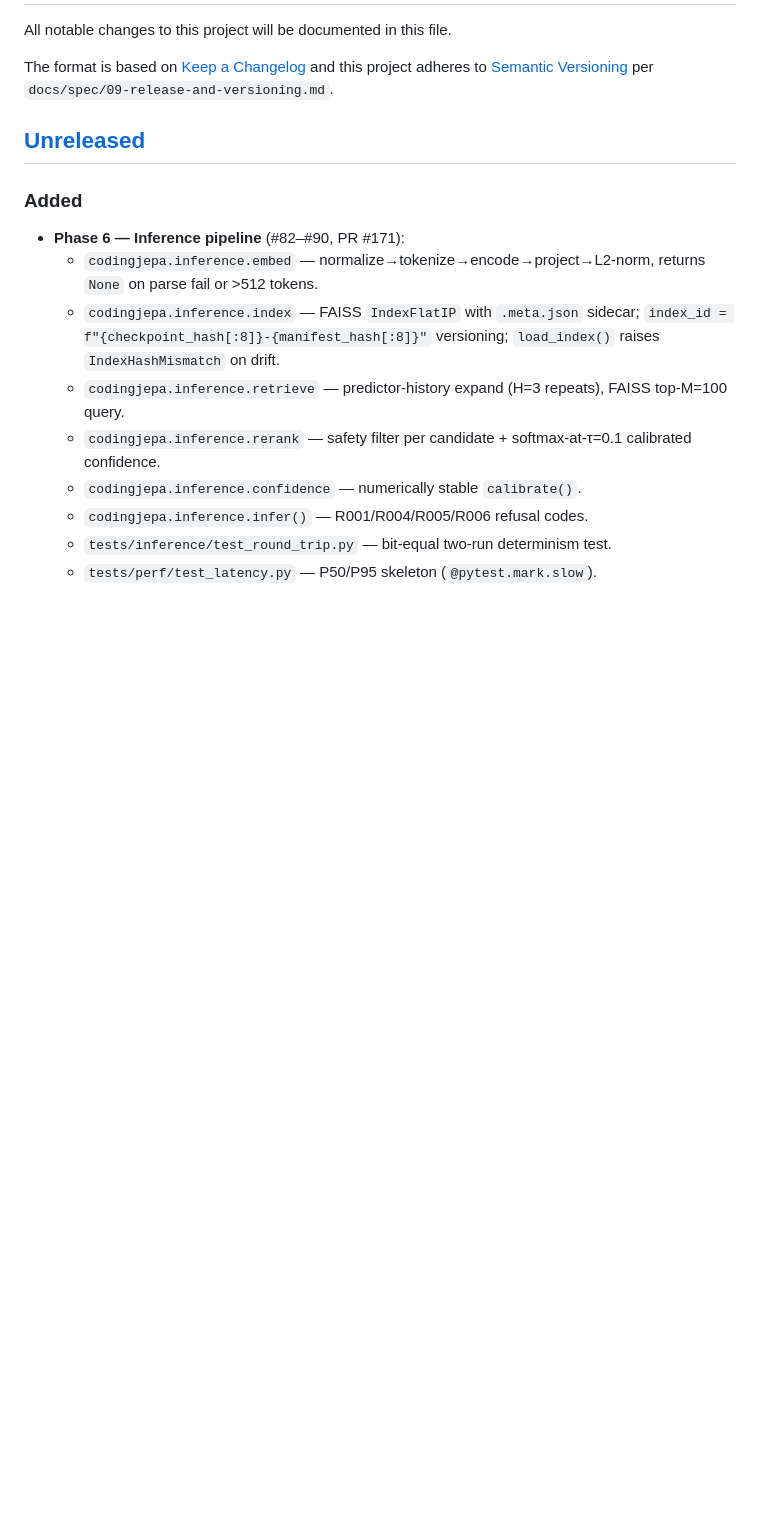
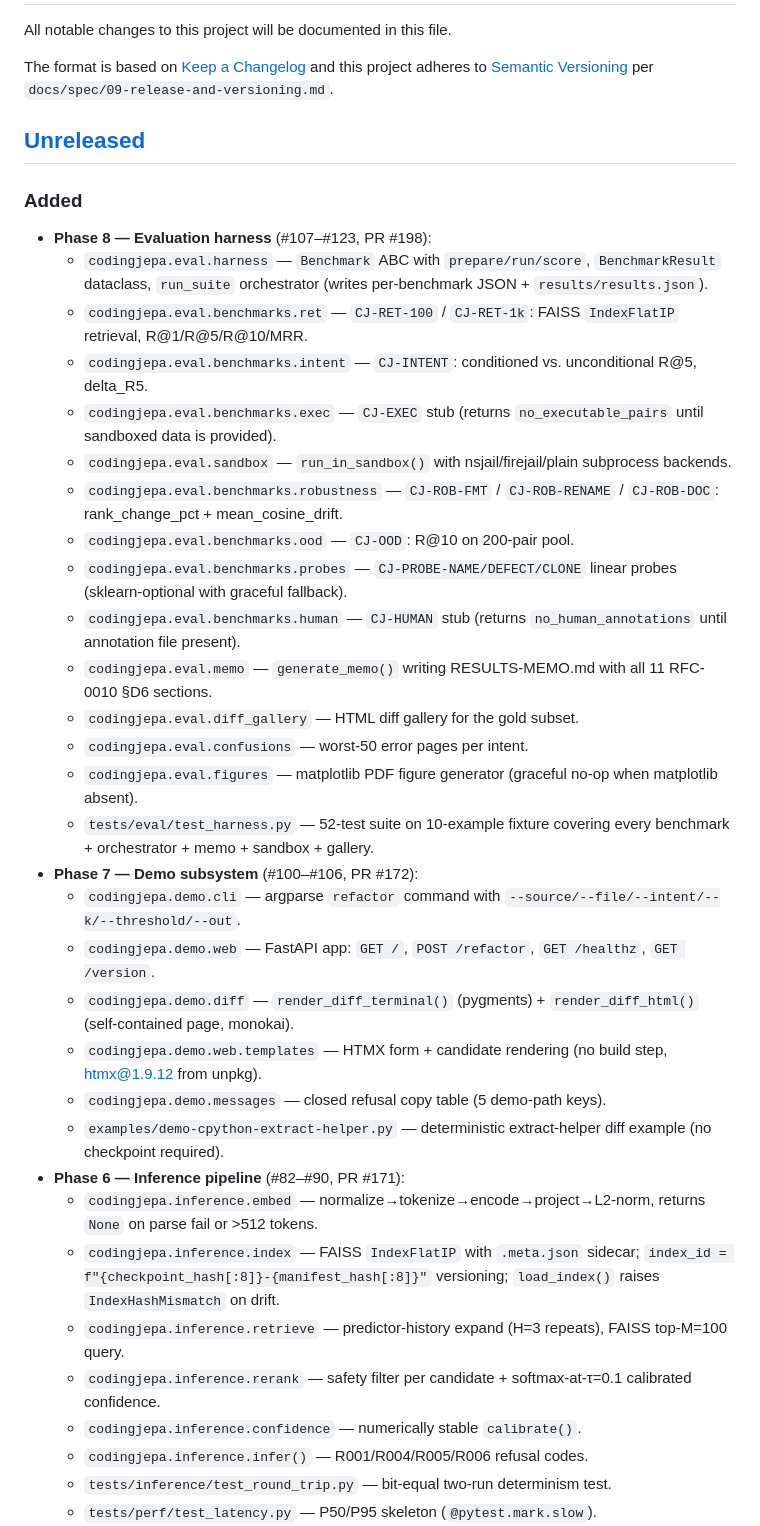
Before and after one commit to AbdelStark/CodingJEPA, a Markdown page: CHANGELOG.md, the part around the change. Drawn GitHub-style; blank space fills up the shorter version.

Commit message:
docs: update backlog and MVP status to reflect eval harness complete (#107–#123)
Co-Authored-By: Claude Sonnet 4.6 <noreply@anthropic.com>

```diff
--- a/CHANGELOG.md
+++ b/CHANGELOG.md
@@ -9,6 +9,28 @@ per `docs/spec/09-release-and-versioning.md`.
 ## [Unreleased]
 
 ### Added
+- **Phase 8 — Evaluation harness** (#107–#123, PR #198):
+  - `codingjepa.eval.harness` — `Benchmark` ABC with `prepare/run/score`, `BenchmarkResult` dataclass, `run_suite` orchestrator (writes per-benchmark JSON + `results/results.json`).
+  - `codingjepa.eval.benchmarks.ret` — `CJ-RET-100` / `CJ-RET-1k`: FAISS `IndexFlatIP` retrieval, R@1/R@5/R@10/MRR.
+  - `codingjepa.eval.benchmarks.intent` — `CJ-INTENT`: conditioned vs. unconditional R@5, delta_R5.
+  - `codingjepa.eval.benchmarks.exec` — `CJ-EXEC` stub (returns `no_executable_pairs` until sandboxed data is provided).
+  - `codingjepa.eval.sandbox` — `run_in_sandbox()` with nsjail/firejail/plain subprocess backends.
+  - `codingjepa.eval.benchmarks.robustness` — `CJ-ROB-FMT` / `CJ-ROB-RENAME` / `CJ-ROB-DOC`: rank_change_pct + mean_cosine_drift.
+  - `codingjepa.eval.benchmarks.ood` — `CJ-OOD`: R@10 on 200-pair pool.
+  - `codingjepa.eval.benchmarks.probes` — `CJ-PROBE-NAME/DEFECT/CLONE` linear probes (sklearn-optional with graceful fallback).
+  - `codingjepa.eval.benchmarks.human` — `CJ-HUMAN` stub (returns `no_human_annotations` until annotation file present).
+  - `codingjepa.eval.memo` — `generate_memo()` writing RESULTS-MEMO.md with all 11 RFC-0010 §D6 sections.
+  - `codingjepa.eval.diff_gallery` — HTML diff gallery for the gold subset.
+  - `codingjepa.eval.confusions` — worst-50 error pages per intent.
+  - `codingjepa.eval.figures` — matplotlib PDF figure generator (graceful no-op when matplotlib absent).
+  - `tests/eval/test_harness.py` — 52-test suite on 10-example fixture covering every benchmark + orchestrator + memo + sandbox + gallery.
+- **Phase 7 — Demo subsystem** (#100–#106, PR #172):
+  - `codingjepa.demo.cli` — argparse `refactor` command with `--source/--file/--intent/--k/--threshold/--out`.
+  - `codingjepa.demo.web` — FastAPI app: `GET /`, `POST /refactor`, `GET /healthz`, `GET /version`.
+  - `codingjepa.demo.diff` — `render_diff_terminal()` (pygments) + `render_diff_html()` (self-contained page, monokai).
+  - `codingjepa.demo.web.templates` — HTMX form + candidate rendering (no build step, htmx@1.9.12 from unpkg).
+  - `codingjepa.demo.messages` — closed refusal copy table (5 demo-path keys).
+  - `examples/demo-cpython-extract-helper.py` — deterministic extract-helper diff example (no checkpoint required).
 - **Phase 6 — Inference pipeline** (#82–#90, PR #171):
   - `codingjepa.inference.embed` — normalize→tokenize→encode→project→L2-norm, returns `None` on parse fail or >512 tokens.
   - `codingjepa.inference.index` — FAISS `IndexFlatIP` with `.meta.json` sidecar; `index_id = f"{checkpoint_hash[:8]}-{manifest_hash[:8]}"` versioning; `load_index()` raises `IndexHashMismatch` on drift.
```
Also changed, not shown: docs/roadmap/IMPLEMENTATION.md (+35 -16 lines), docs/spec/MVP-STATUS.md (+16 -1 lines).
